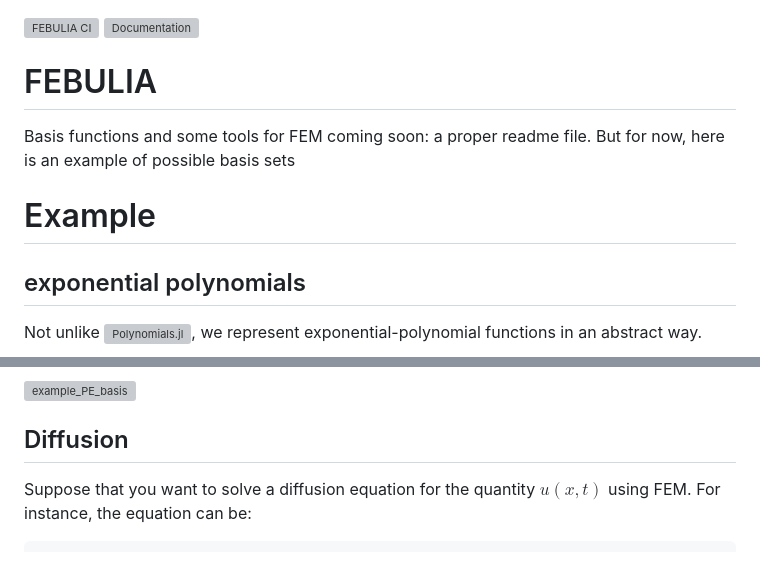
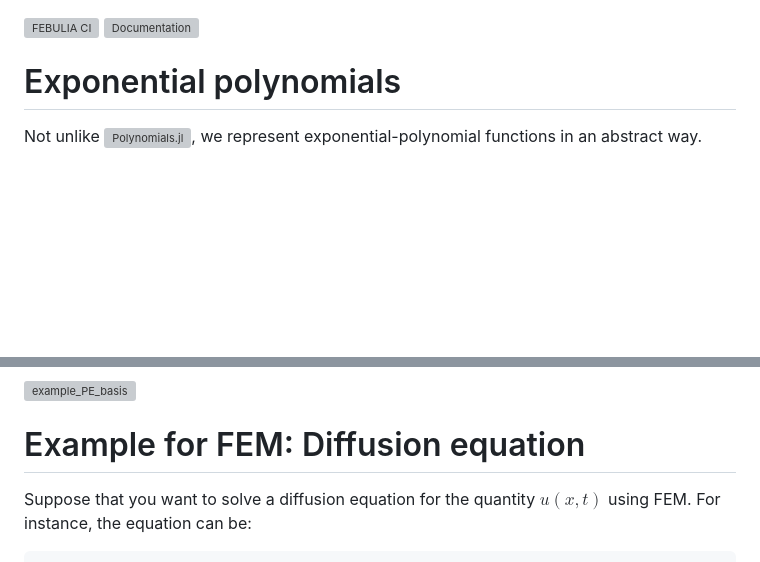
Before and after one commit to matthewozon/FEBULIA, a Markdown page: README.md, 2 parts joined by grey strips. GitHub-like rendering; blank space fills up the shorter version; grey boxes are pictures that could not be loaded.

Commit message:
restructure

````diff
--- a/README.md
+++ b/README.md
@@ -1,13 +1,8 @@
 [![FEBULIA CI](https://github.com/matthewozon/FEBULIA/actions/workflows/CI.yml/badge.svg)](https://github.com/matthewozon/FEBULIA/actions/workflows/CI.yml)
 [![Documentation](https://github.com/matthewozon/FEBULIA/actions/workflows/documentation.yml/badge.svg)](https://github.com/matthewozon/FEBULIA/actions/workflows/documentation.yml)
 
-# FEBULIA
-Basis functions and some tools for FEM
-coming soon: a proper readme file. But for now, here is an example of possible basis sets
 
-
-# Example
-## exponential polynomials
+# Exponential polynomials
 Not unlike ![Polynomials.jl](https://github.com/JuliaMath/Polynomials.jl), we represent exponential-polynomial functions in an abstract way.
 
 For instance, the function $X\longrightarrow e^{\frac{X}{2}}(X^4 + 2X^2 + 3)$ is represented with the object `PolyExp`, and it is instanced with
@@ -82,7 +77,7 @@ The following figure show an example of basis functions and their derivatives in
 ![example_PE_basis](https://github.com/matthewozon/FEBULIA/assets/7929598/c7fa4bf1-16f4-44ef-b9ea-6ee3aeaf6857)
 
 
-## Diffusion
+# Example for FEM: Diffusion equation
 Suppose that you want to solve a diffusion equation for the quantity $u(x,t)$ using FEM. For instance, the equation can be:
 
 ```math
````
Also changed, not shown: other parts of README.md (+1 -1 lines).
